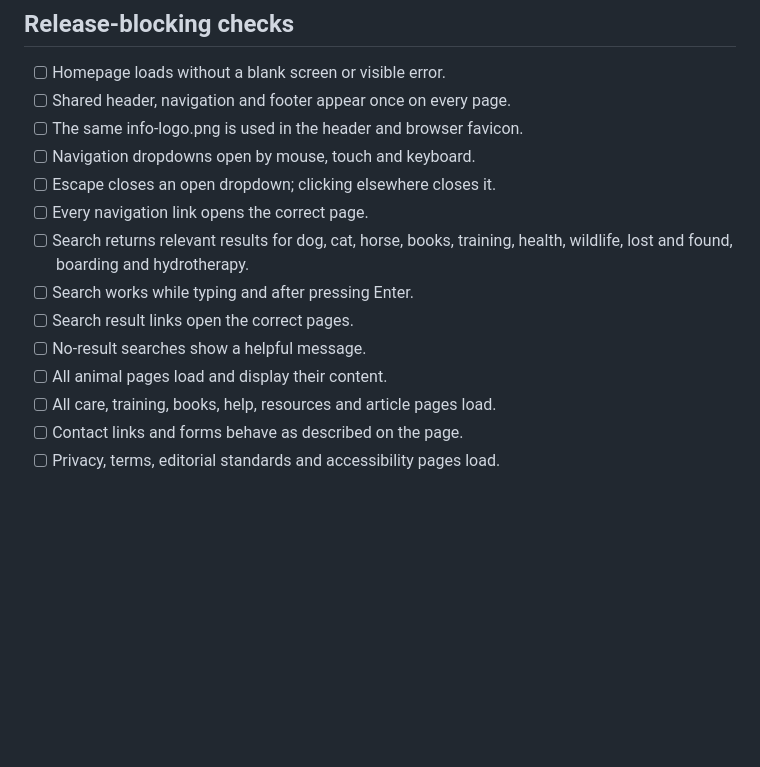
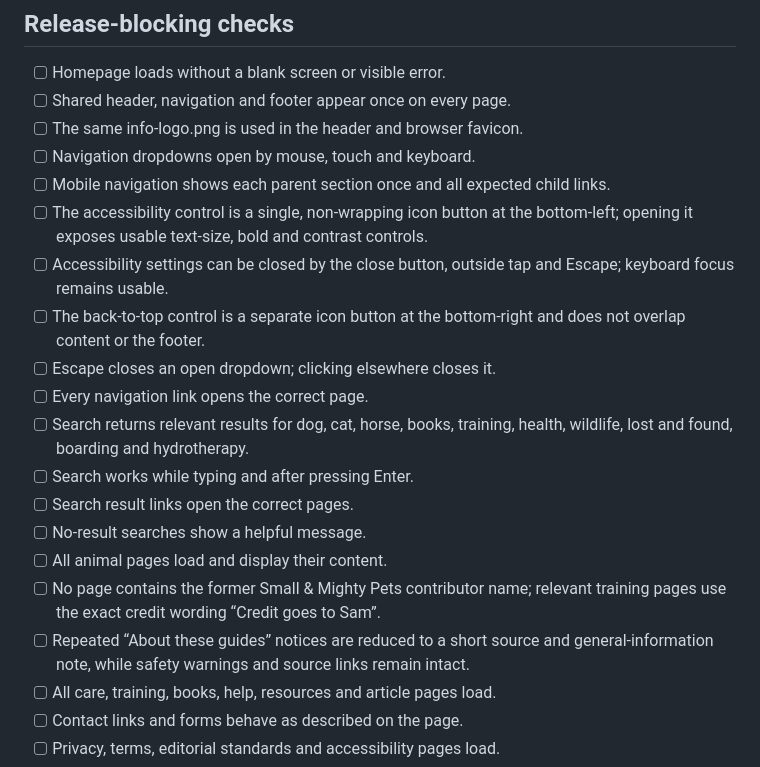
Before and after one commit to saiscontactunmonitored-dot/SAISAnimalInformationHubUK, a Markdown page: TESTER-CHECKLIST.md, the part around the change. Rendered like a GitHub page; blank space fills up the shorter version.

Commit message:
Add mobile accessibility, navigation and contributor regression tests

```diff
--- a/TESTER-CHECKLIST.md
+++ b/TESTER-CHECKLIST.md
@@ -14,6 +14,10 @@ Check the live Hub as a visitor would use it. Record the page URL, device/browse
 - [ ] Shared header, navigation and footer appear once on every page.
 - [ ] The same info-logo.png is used in the header and browser favicon.
 - [ ] Navigation dropdowns open by mouse, touch and keyboard.
+- [ ] Mobile navigation shows each parent section once and all expected child links.
+- [ ] The accessibility control is a single, non-wrapping icon button at the bottom-left; opening it exposes usable text-size, bold and contrast controls.
+- [ ] Accessibility settings can be closed by the close button, outside tap and Escape; keyboard focus remains usable.
+- [ ] The back-to-top control is a separate icon button at the bottom-right and does not overlap content or the footer.
 - [ ] Escape closes an open dropdown; clicking elsewhere closes it.
 - [ ] Every navigation link opens the correct page.
 - [ ] Search returns relevant results for dog, cat, horse, books, training, health, wildlife, lost and found, boarding and hydrotherapy.
@@ -21,6 +25,8 @@ Check the live Hub as a visitor would use it. Record the page URL, device/browse
 - [ ] Search result links open the correct pages.
 - [ ] No-result searches show a helpful message.
 - [ ] All animal pages load and display their content.
+- [ ] No page contains the former Small & Mighty Pets contributor name; relevant training pages use the exact credit wording “Credit goes to Sam”.
+- [ ] Repeated “About these guides” notices are reduced to a short source and general-information note, while safety warnings and source links remain intact.
 - [ ] All care, training, books, help, resources and article pages load.
 - [ ] Contact links and forms behave as described on the page.
 - [ ] Privacy, terms, editorial standards and accessibility pages load.
```
